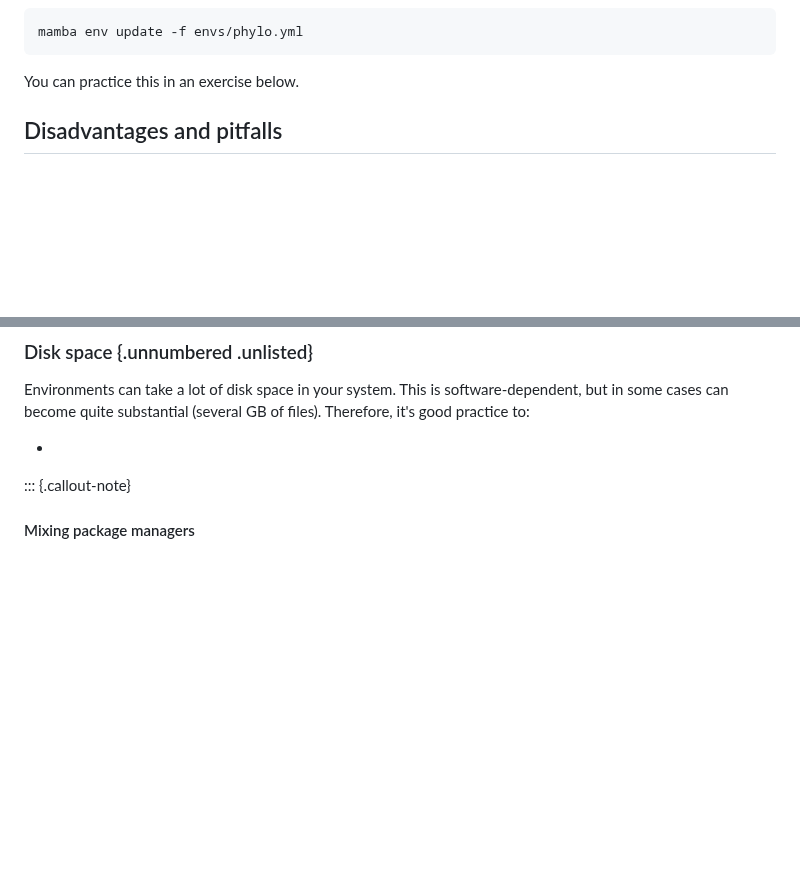
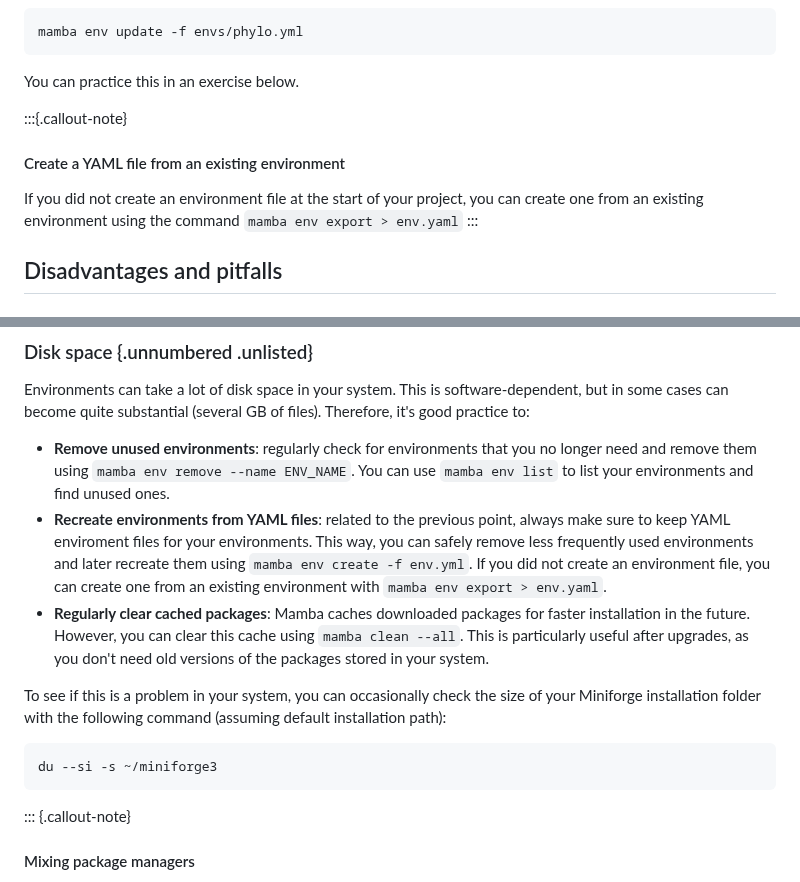
Before and after one commit to cambiotraining/bioinformatics-software-pipelines, a Markdown page: materials/01-package_managers.md, 2 parts joined by grey strips. Rendered like a GitHub page; blank space fills up the shorter version.

Commit message:
add disk space information

````diff
--- a/materials/01-package_managers.md
+++ b/materials/01-package_managers.md
@@ -147,6 +147,12 @@ mamba env update -f envs/phylo.yml
 
 You can practice this in an exercise below.
 
+:::{.callout-note}
+#### Create a YAML file from an existing environment
+
+If you did not create an environment file at the start of your project, you can create one from an existing environment using the command `mamba env export > env.yaml`
+:::
+
 
 ## Disadvantages and pitfalls
 
@@ -274,8 +280,15 @@ Environments can take a lot of disk space in your system.
 This is software-dependent, but in some cases can become quite substantial (several GB of files).
 Therefore, it's good practice to:
 
--
+- **Remove unused environments**: regularly check for environments that you no longer need and remove them using `mamba env remove --name ENV_NAME`. You can use `mamba env list` to list your environments and find unused ones.
+- **Recreate environments from YAML files**: related to the previous point, always make sure to keep YAML enviroment files for your environments. This way, you can safely remove less frequently used environments and later recreate them using `mamba env create -f env.yml`. If you did not create an environment file, you can create one from an existing environment with `mamba env export > env.yaml`.
+- **Regularly clear cached packages**: Mamba caches downloaded packages for faster installation in the future. However, you can clear this cache using `mamba clean --all`. This is particularly useful after upgrades, as you don't need old versions of the packages stored in your system.
 
+To see if this is a problem in your system, you can occasionally check the size of your Miniforge installation folder with the following command (assuming default installation path):
+
+```bash
+du --si -s ~/miniforge3
+```
 
 ::: {.callout-note}
 #### Mixing package managers
````
